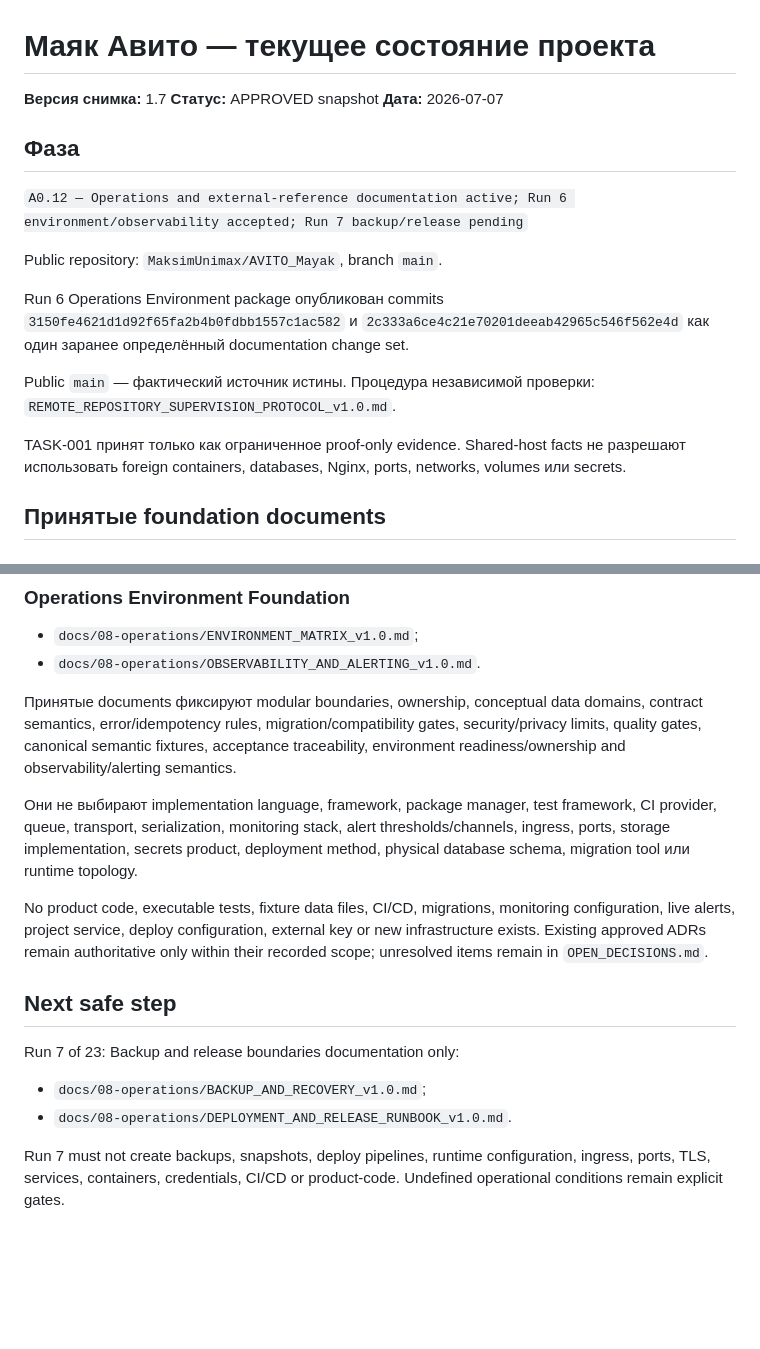
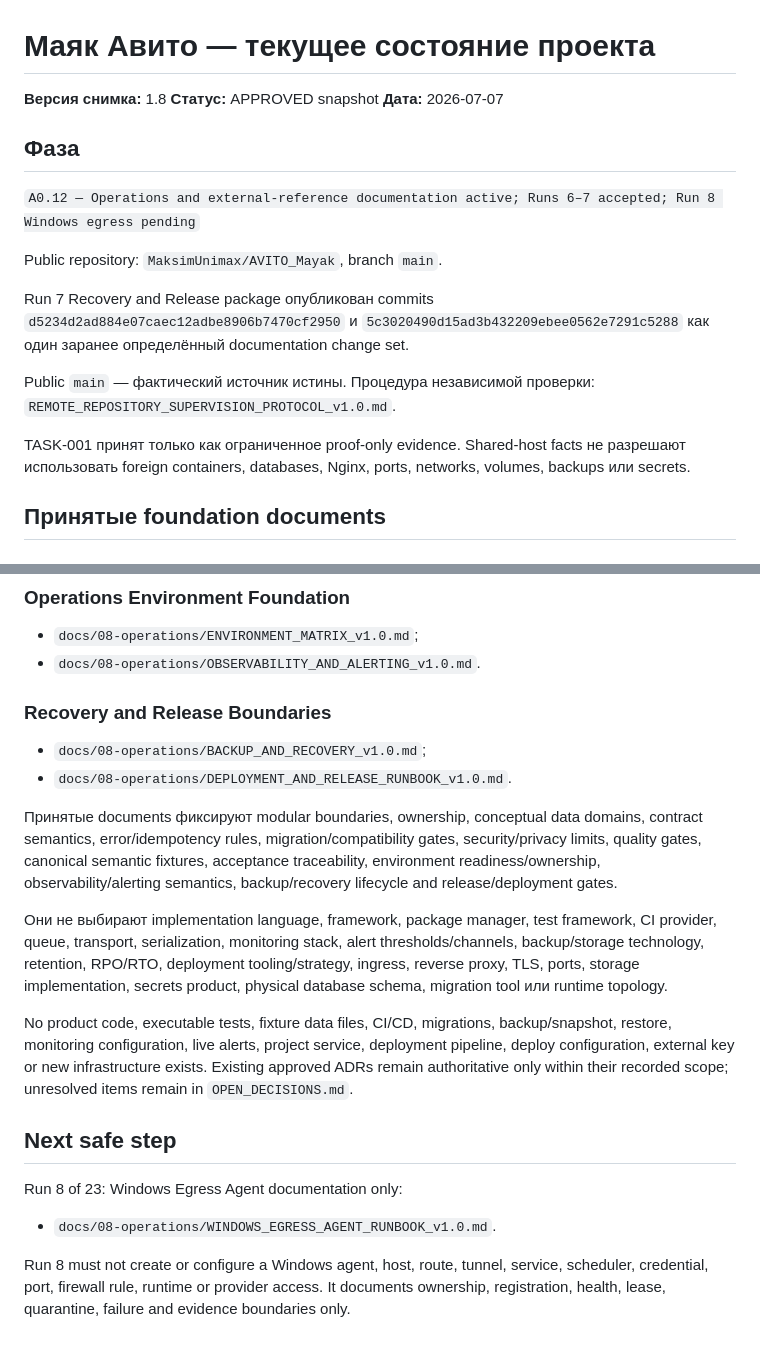
Before and after one commit to MaksimUnimax/AVITO_Mayak, a Markdown page: docs/00-governance/CURRENT_STATE.md, 2 parts joined by grey strips. GitHub-like rendering; blank space fills up the shorter version.

Commit message:
docs: update Run 7 current state

```diff
--- a/docs/00-governance/CURRENT_STATE.md
+++ b/docs/00-governance/CURRENT_STATE.md
@@ -1,20 +1,20 @@
 # Маяк Авито — текущее состояние проекта
 
-**Версия снимка:** 1.7
+**Версия снимка:** 1.8
 **Статус:** APPROVED snapshot
 **Дата:** 2026-07-07
 
 ## Фаза
 
-`A0.12 — Operations and external-reference documentation active; Run 6 environment/observability accepted; Run 7 backup/release pending`
+`A0.12 — Operations and external-reference documentation active; Runs 6–7 accepted; Run 8 Windows egress pending`
 
 Public repository: `MaksimUnimax/AVITO_Mayak`, branch `main`.
 
-Run 6 Operations Environment package опубликован commits `3150fe4621d1d92f65fa2b4b0fdbb1557c1ac582` и `2c333a6ce4c21e70201deeab42965c546f562e4d` как один заранее определённый documentation change set.
+Run 7 Recovery and Release package опубликован commits `d5234d2ad884e07caec12adbe8906b7470cf2950` и `5c3020490d15ad3b432209ebee0562e7291c5288` как один заранее определённый documentation change set.
 
 Public `main` — фактический источник истины. Процедура независимой проверки: `REMOTE_REPOSITORY_SUPERVISION_PROTOCOL_v1.0.md`.
 
-TASK-001 принят только как ограниченное proof-only evidence. Shared-host facts не разрешают использовать foreign containers, databases, Nginx, ports, networks, volumes или secrets.
+TASK-001 принят только как ограниченное proof-only evidence. Shared-host facts не разрешают использовать foreign containers, databases, Nginx, ports, networks, volumes, backups или secrets.
 
 ## Принятые foundation documents
 
@@ -47,17 +47,21 @@ TASK-001 принят только как ограниченное proof-only ev
 - `docs/08-operations/ENVIRONMENT_MATRIX_v1.0.md`;
 - `docs/08-operations/OBSERVABILITY_AND_ALERTING_v1.0.md`.
 
-Принятые documents фиксируют modular boundaries, ownership, conceptual data domains, contract semantics, error/idempotency rules, migration/compatibility gates, security/privacy limits, quality gates, canonical semantic fixtures, acceptance traceability, environment readiness/ownership and observability/alerting semantics.
-
-Они не выбирают implementation language, framework, package manager, test framework, CI provider, queue, transport, serialization, monitoring stack, alert thresholds/channels, ingress, ports, storage implementation, secrets product, deployment method, physical database schema, migration tool или runtime topology.
-
-No product code, executable tests, fixture data files, CI/CD, migrations, monitoring configuration, live alerts, project service, deploy configuration, external key or new infrastructure exists. Existing approved ADRs remain authoritative only within their recorded scope; unresolved items remain in `OPEN_DECISIONS.md`.
-
-## Next safe step
-
-Run 7 of 23: Backup and release boundaries documentation only:
+### Recovery and Release Boundaries
 
 - `docs/08-operations/BACKUP_AND_RECOVERY_v1.0.md`;
 - `docs/08-operations/DEPLOYMENT_AND_RELEASE_RUNBOOK_v1.0.md`.
 
-Run 7 must not create backups, snapshots, deploy pipelines, runtime configuration, ingress, ports, TLS, services, containers, credentials, CI/CD or product-code. Undefined operational conditions remain explicit gates.
+Принятые documents фиксируют modular boundaries, ownership, conceptual data domains, contract semantics, error/idempotency rules, migration/compatibility gates, security/privacy limits, quality gates, canonical semantic fixtures, acceptance traceability, environment readiness/ownership, observability/alerting semantics, backup/recovery lifecycle and release/deployment gates.
+
+Они не выбирают implementation language, framework, package manager, test framework, CI provider, queue, transport, serialization, monitoring stack, alert thresholds/channels, backup/storage technology, retention, RPO/RTO, deployment tooling/strategy, ingress, reverse proxy, TLS, ports, storage implementation, secrets product, physical database schema, migration tool или runtime topology.
+
+No product code, executable tests, fixture data files, CI/CD, migrations, backup/snapshot, restore, monitoring configuration, live alerts, project service, deployment pipeline, deploy configuration, external key or new infrastructure exists. Existing approved ADRs remain authoritative only within their recorded scope; unresolved items remain in `OPEN_DECISIONS.md`.
+
+## Next safe step
+
+Run 8 of 23: Windows Egress Agent documentation only:
+
+- `docs/08-operations/WINDOWS_EGRESS_AGENT_RUNBOOK_v1.0.md`.
+
+Run 8 must not create or configure a Windows agent, host, route, tunnel, service, scheduler, credential, port, firewall rule, runtime or provider access. It documents ownership, registration, health, lease, quarantine, failure and evidence boundaries only.
```
